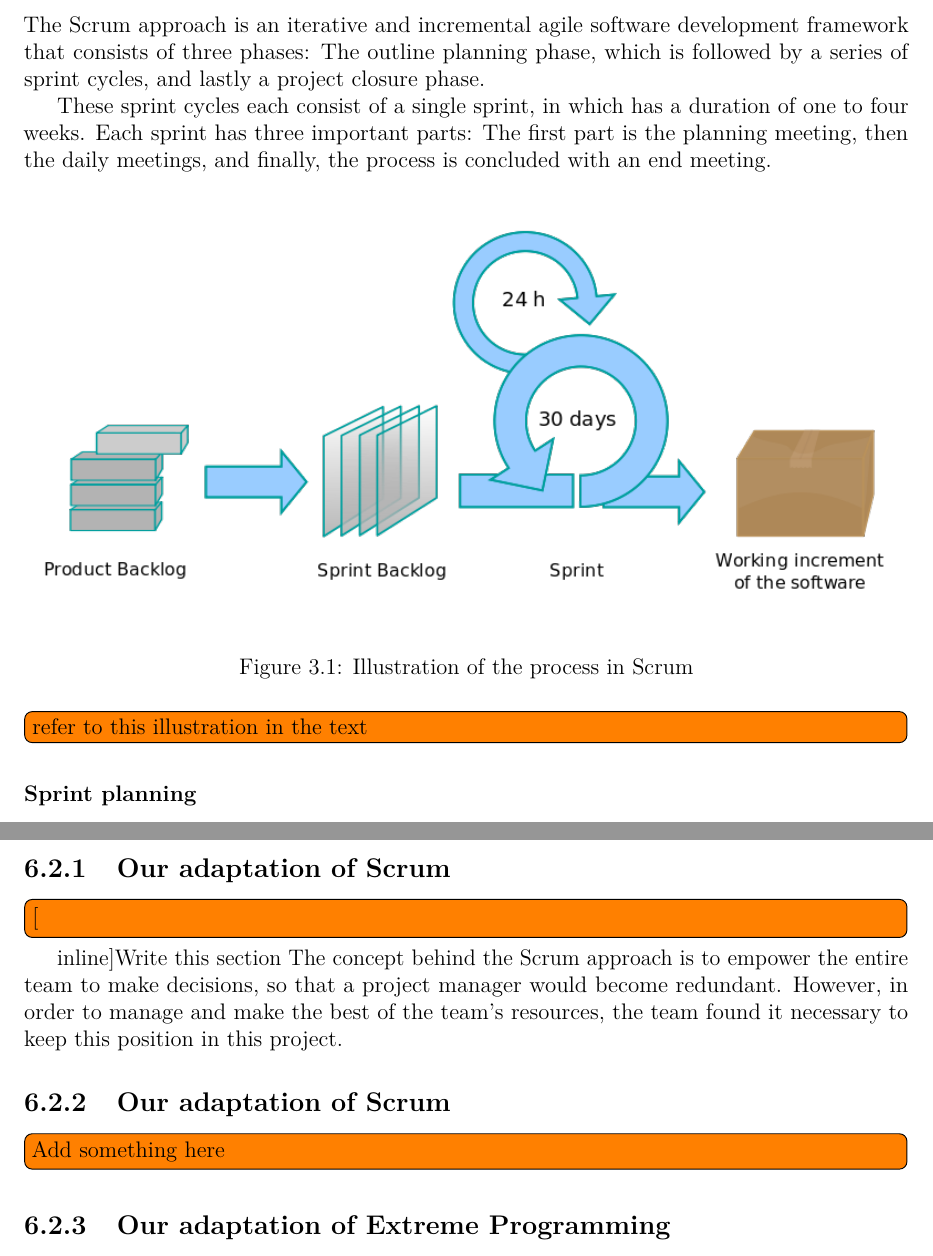
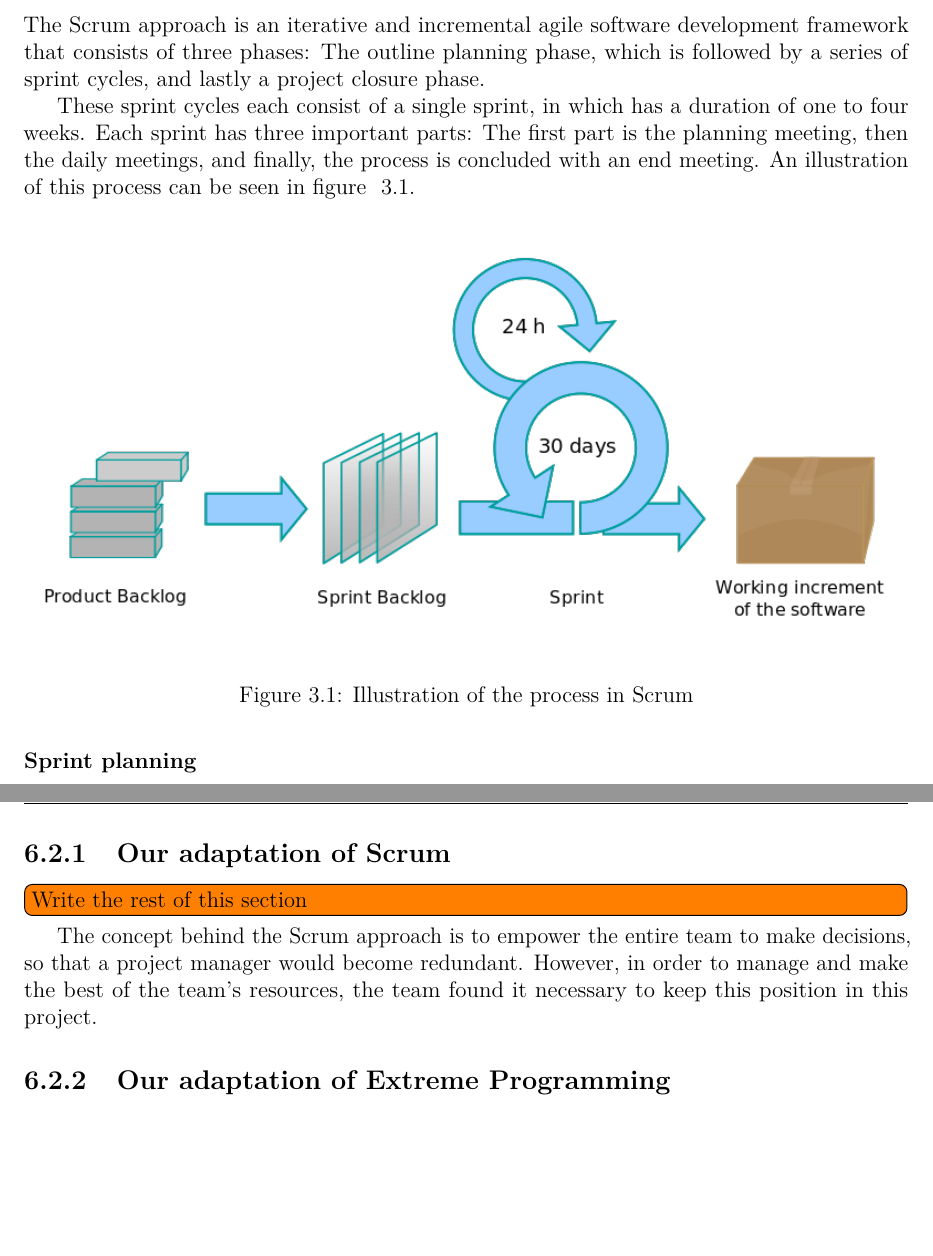
Before and after one commit to haavardlian/IT2901, a LaTeX thesis (report/rapport.tex, which reads report/ch/devProcess/sec/projectMethod.tex, report/ch/projectManagement/sec/scrum.tex): two parts of pages 23 and 43 of 86, joined at a grey line, cut so that both start at the same text, the shorter picture padded with empty space. Compiled offline with pdfLaTeX.

Commit message:
Add reference to scrum illustration in project managment

```diff
--- a/report/ch/devProcess/sec/projectMethod.tex
+++ b/report/ch/devProcess/sec/projectMethod.tex
@@ -4,12 +4,8 @@
 As can be seen in section ~\ref{sec:scrumProjectManagement}, the team chose Scrum as the project management framework. This section aims to explain how and why Scrum was used and what issues that were encountered during the project.  It also describes how XP was adapted by the team members.
 
 \subsection{Our adaptation of Scrum}
-\todo[inline]{Write this section}
+\todo{Write the rest of this section}
 The concept behind the Scrum approach is to empower the entire team to make decisions, so that a project manager would become redundant. However, in order to manage and make the best of the team's resources, the team found it necessary to keep this position in this project.
-
-\subsection{Our adaptation of Scrum}
-\todo{Add something here}
-
 
 \subsection{Our adaptation of Extreme Programming}
 Several modifications and adaptations were made to the Extreme Programming method in order to optimize it to fit the team's needs.
--- a/report/ch/projectManagement/sec/scrum.tex
+++ b/report/ch/projectManagement/sec/scrum.tex
@@ -10,13 +10,13 @@ followed by a series of sprint cycles, and lastly a project closure phase.
 These sprint cycles each consist of a single sprint, in which has a duration of
 one to four weeks. Each sprint has three important parts: The first part is the
 planning meeting, then the daily  meetings, and finally, the process is
-concluded with an end meeting.
+concluded with an end meeting. An illustration of this process can be seen in figure ~\ref{fig:scrumProcess}.
 \begin{figure}[H]
 \includegraphics[width=\textwidth]{ch/projectManagement/fig/scrumProcess.png}
 \caption{Illustration of the process in Scrum}
+\label{fig:scrumProcess}
 \end{figure}
 
-\todo{refer to this illustration in the text}
 
 \subsubsection{Sprint planning}
 \label{sec:sprintplanning}
```
Also changed, not shown: 1 other file.
